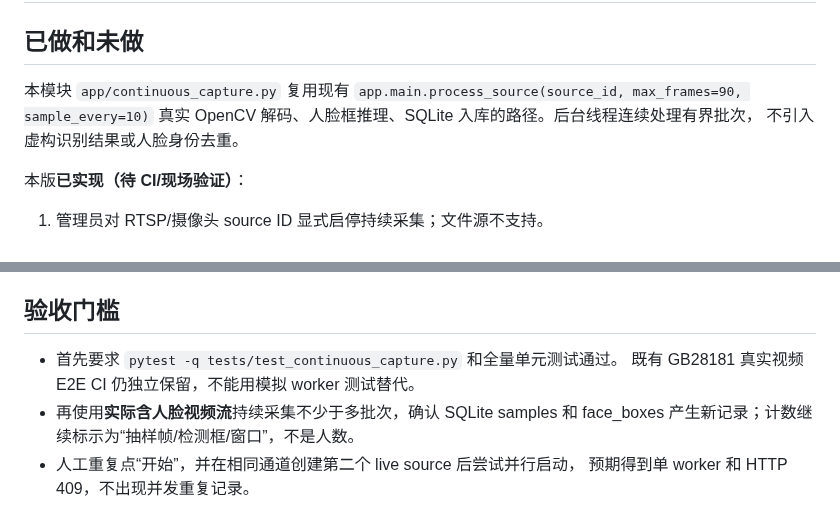
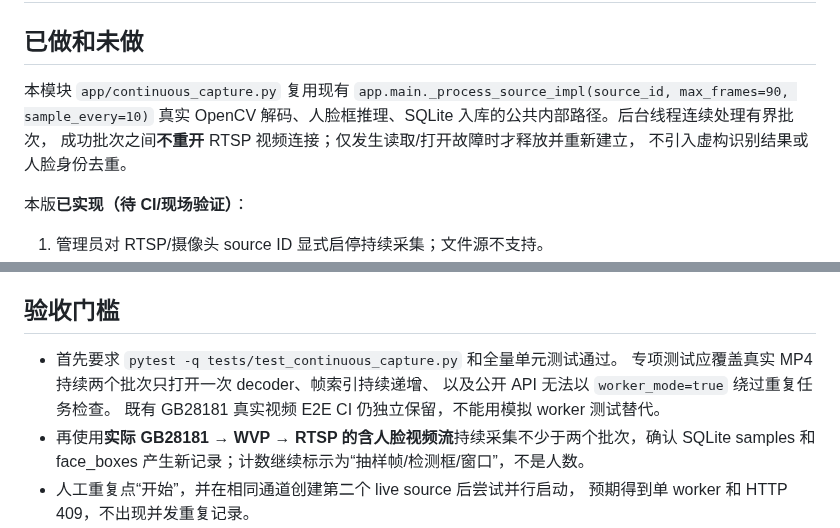
Before and after one commit to yituanxing/test3, a Markdown page: deploy/CONTINUOUS_CAPTURE_MVP.md, 2 parts joined by grey strips. Drawn GitHub-style.

Commit message:
docs(capture): reflect held-open decoder and genuine GB multi-batch acceptance

```diff
--- a/deploy/CONTINUOUS_CAPTURE_MVP.md
+++ b/deploy/CONTINUOUS_CAPTURE_MVP.md
@@ -3,8 +3,9 @@
 ## 已做和未做
 
 本模块 `app/continuous_capture.py` 复用现有
-`app.main.process_source(source_id, max_frames=90, sample_every=10)`
-真实 OpenCV 解码、人脸框推理、SQLite 入库的路径。后台线程连续处理有界批次，
+`app.main._process_source_impl(source_id, max_frames=90, sample_every=10)`
+真实 OpenCV 解码、人脸框推理、SQLite 入库的公共内部路径。后台线程连续处理有界批次，
+成功批次之间**不重开** RTSP 视频连接；仅发生读取/打开故障时才释放并重新建立，
 不引入虚构识别结果或人脸身份去重。
 
 本版**已实现（待 CI/现场验证）**：
@@ -50,8 +51,10 @@
 ## 验收门槛
 
 - 首先要求 `pytest -q tests/test_continuous_capture.py` 和全量单元测试通过。
+  专项测试应覆盖真实 MP4 持续两个批次只打开一次 decoder、帧索引持续递增、
+  以及公开 API 无法以 `worker_mode=true` 绕过重复任务检查。
   既有 GB28181 真实视频 E2E CI 仍独立保留，不能用模拟 worker 测试替代。
-- 再使用**实际含人脸视频流**持续采集不少于多批次，确认 SQLite samples
+- 再使用**实际 GB28181 → WVP → RTSP 的含人脸视频流**持续采集不少于两个批次，确认 SQLite samples
   和 face_boxes 产生新记录；计数继续标示为“抽样帧/检测框/窗口”，不是人数。
 - 人工重复点“开始”，并在相同通道创建第二个 live source 后尝试并行启动，
   预期得到单 worker 和 HTTP 409，不出现并发重复记录。
```
